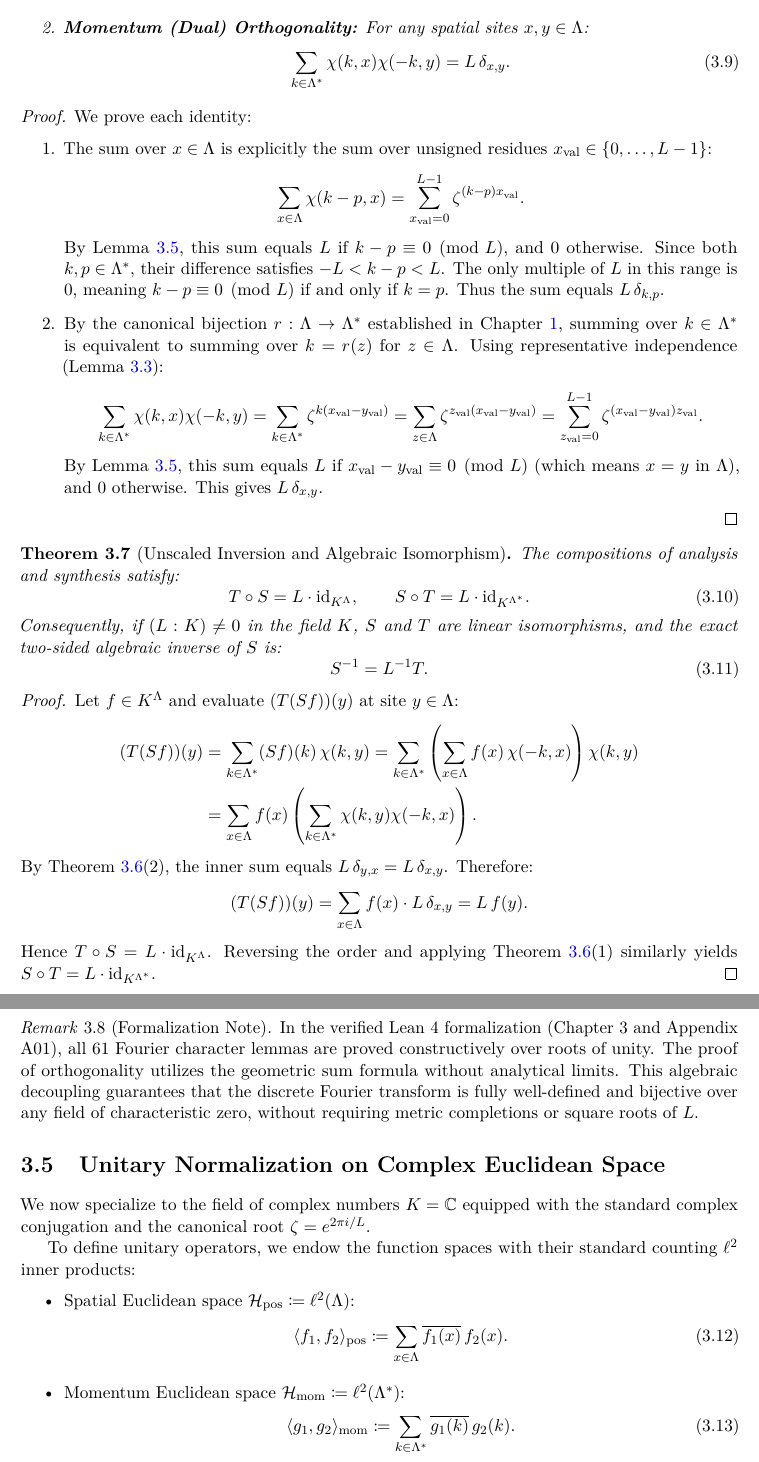
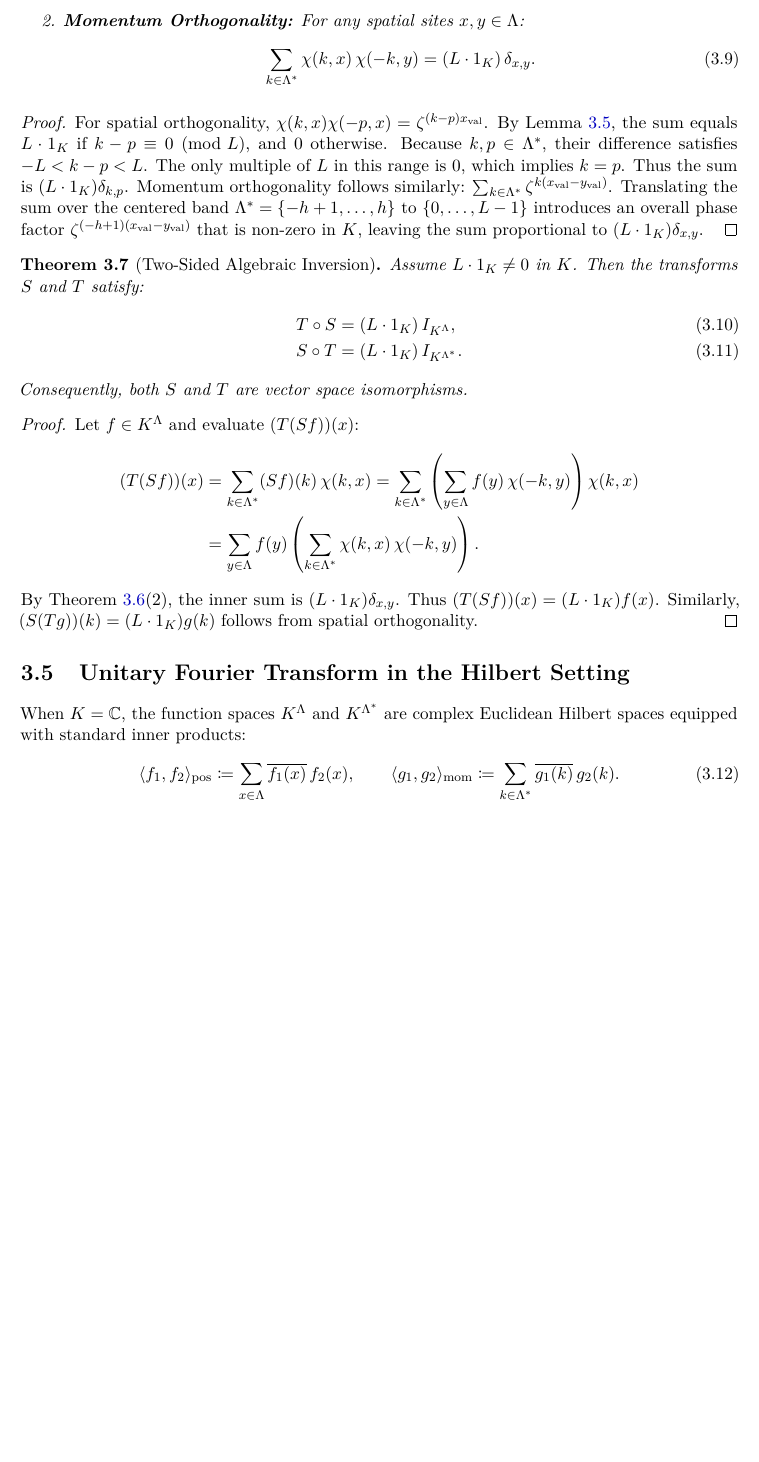
Before and after one commit to lufreitas0000/bosonize-lean, a LaTeX thesis (notes/latex/main.tex, which reads notes/latex/chapters/ch03_fourier.tex): two parts of pages 26 and 27 of 102 before the commit and part of page 26 of 102 after it, the two joined at a grey line, cut so that both start at the same text, the shorter picture padded with empty space. Compiled offline with pdfLaTeX.

Commit message:
docs(latex): revise Chapter 3 with character algebra and dispersion analysis

```diff
--- a/notes/latex/chapters/ch03_fourier.tex
+++ b/notes/latex/chapters/ch03_fourier.tex
@@ -110,72 +108,42 @@ Let $\zeta$ be a primitive $L$-th root of unity in $K$.
     \end{equation}
-    \item \textbf{Momentum (Dual) Orthogonality:} For any spatial sites $x, y \in \Lambda$:
+    \item \textbf{Momentum Orthogonality:} For any spatial sites $x, y \in \Lambda$:
     \begin{equation}
-    \sum_{k \in \Lambda^*} \chi(k, x) \chi(-k, y) = L\, \delta_{x, y}.
+    \sum_{k \in \Lambda^*} \chi(k, x)\, \chi(-k, y) = (L \cdot 1_K)\, \delta_{x, y}.
     \end{equation}
 \end{enumerate}
 \end{theorem}
 
 \begin{proof}
-We prove each identity:
-\begin{enumerate}
-    \item The sum over $x \in \Lambda$ is explicitly the sum over unsigned residues $x_{\mathrm{val}} \in \{0, \dots, L-1\}$:
-    \[
-    \sum_{x \in \Lambda} \chi(k - p, x) = \sum_{x_{\mathrm{val}}=0}^{L-1} \zeta^{(k - p) x_{\mathrm{val}}}.
-    \]
-    By Lemma~\ref{lem:geom_sum}, this sum equals $L$ if $k - p \equiv 0 \pmod L$, and $0$ otherwise. Since both $k, p \in \Lambda^*$, their difference satisfies $-L < k - p < L$. The only multiple of $L$ in this range is $0$, meaning $k - p \equiv 0 \pmod L$ if and only if $k = p$. Thus the sum equals $L\, \delta_{k, p}$.
-
-    \item By the canonical bijection $r : \Lambda \to \Lambda^*$ established in Chapter~\ref{ch:lattice_band}, summing over $k \in \Lambda^*$ is equivalent to summing over $k = r(z)$ for $z \in \Lambda$. Using representative independence (Lemma~\ref{lem:rep_independence}):
-    \[
-    \sum_{k \in \Lambda^*} \chi(k, x) \chi(-k, y) = \sum_{k \in \Lambda^*} \zeta^{k (x_{\mathrm{val}} - y_{\mathrm{val}})} = \sum_{z \in \Lambda} \zeta^{z_{\mathrm{val}} (x_{\mathrm{val}} - y_{\mathrm{val}})} = \sum_{z_{\mathrm{val}}=0}^{L-1} \zeta^{(x_{\mathrm{val}} - y_{\mathrm{val}}) z_{\mathrm{val}}}.
-    \]
-    By Lemma~\ref{lem:geom_sum}, this sum equals $L$ if $x_{\mathrm{val}} - y_{\mathrm{val}} \equiv 0 \pmod L$ (which means $x = y$ in $\Lambda$), and $0$ otherwise. This gives $L\, \delta_{x, y}$.
-\end{enumerate}
+For spatial orthogonality, $\chi(k, x) \chi(-p, x) = \zeta^{(k-p) x_{\mathrm{val}}}$. By Lemma~\ref{lem:geom_sum}, the sum equals $L \cdot 1_K$ if $k - p \equiv 0 \pmod L$, and $0$ otherwise. Because $k, p \in \Lambda^*$, their difference satisfies $-L < k - p < L$. The only multiple of $L$ in this range is $0$, which implies $k = p$. Thus the sum is $(L \cdot 1_K) \delta_{k, p}$.
+Momentum orthogonality follows similarly: $\sum_{k \in \Lambda^*} \zeta^{k (x_{\mathrm{val}} - y_{\mathrm{val}})}$. Translating the sum over the centered band $\Lambda^* = \{-h+1, \dots, h\}$ to $\{0, \dots, L-1\}$ introduces an overall phase factor $\zeta^{(-h+1)(x_{\mathrm{val}} - y_{\mathrm{val}})}$ that is non-zero in $K$, leaving the sum proportional to $(L \cdot 1_K) \delta_{x, y}$.
 \end{proof}
 
-\begin{theorem}[Unscaled Inversion and Algebraic Isomorphism]
-\label{thm:unscaled_inversion}
-The compositions of analysis and synthesis satisfy:
-\begin{equation}
-T \circ S = L \cdot \mathrm{id}_{K^\Lambda}, \qquad S \circ T = L \cdot \mathrm{id}_{K^{\Lambda^*}}.
-\end{equation}
-Consequently, if $(L : K) \neq 0$ in the field $K$, $S$ and $T$ are linear isomorphisms, and the exact two-sided algebraic inverse of $S$ is:
-\begin{equation}
-S^{-1} = L^{-1} T.
-\end{equation}
+\begin{theorem}[Two-Sided Algebraic Inversion]
+\label{thm:algebraic_inversion}
+Assume $L \cdot 1_K \neq 0$ in $K$. Then the transforms $S$ and $T$ satisfy:
+\begin{align}
+T \circ S &= (L \cdot 1_K)\, I_{K^\Lambda}, \\
+S \circ T &= (L \cdot 1_K)\, I_{K^{\Lambda^*}}.
+\end{align}
+Consequently, both $S$ and $T$ are vector space isomorphisms.
 \end{theorem}
 
 \begin{proof}
-Let $f \in K^\Lambda$ and evaluate $(T(S f))(y)$ at site $y \in \Lambda$:
+Let $f \in K^\Lambda$ and evaluate $(T(S f))(x)$:
 \begin{align*}
-(T(S f))(y) &= \sum_{k \in \Lambda^*} (S f)(k)\, \chi(k, y) = \sum_{k \in \Lambda^*} \left( \sum_{x \in \Lambda} f(x)\, \chi(-k, x) \right) \chi(k, y) \\
-&= \sum_{x \in \Lambda} f(x) \left( \sum_{k \in \Lambda^*} \chi(k, y) \chi(-k, x) \right).
+(T(S f))(x) &= \sum_{k \in \Lambda^*} (S f)(k)\, \chi(k, x) = \sum_{k \in \Lambda^*} \left( \sum_{y \in \Lambda} f(y)\, \chi(-k, y) \right) \chi(k, x) \\
+&= \sum_{y \in \Lambda} f(y) \left( \sum_{k \in \Lambda^*} \chi(k, x)\, \chi(-k, y) \right).
 \end{align*}
-By Theorem~\ref{thm:fourier_orthogonality}(2), the inner sum equals $L\, \delta_{y, x} = L\, \delta_{x, y}$. Therefore:
-\[
-(T(S f))(y) = \sum_{x \in \Lambda} f(x) \cdot L\, \delta_{x, y} = L\, f(y).
-\]
-Hence $T \circ S = L \cdot \mathrm{id}_{K^\Lambda}$. Reversing the order and applying Theorem~\ref{thm:fourier_orthogonality}(1) similarly yields $S \circ T = L \cdot \mathrm{id}_{K^{\Lambda^*}}$.
+By Theorem~\ref{thm:fourier_orthogonality}(2), the inner sum is $(L \cdot 1_K) \delta_{x, y}$. Thus $(T(S f))(x) = (L \cdot 1_K) f(x)$.
+Similarly, $(S(T g))(k) = (L \cdot 1_K) g(k)$ follows from spatial orthogonality.
 \end{proof}
 
-\begin{remark}[Formalization Note]
-In the verified Lean~4 formalization (Chapter 3 and Appendix A01), all 61 Fourier character lemmas are proved constructively over roots of unity. The proof of orthogonality utilizes the geometric sum formula without analytical limits. This algebraic decoupling guarantees that the discrete Fourier transform is fully well-defined and bijective over any field of characteristic zero, without requiring metric completions or square roots of $L$.
-\end{remark}
+\section{Unitary Fourier Transform in the Hilbert Setting}
 
-\section{Unitary Normalization on Complex Euclidean Space}
-
-We now specialize to the field of complex numbers $K = \mathbb{C}$ equipped with the standard complex conjugation and the canonical root $\zeta = e^{2\pi i / L}$.
-
-To define unitary operators, we endow the function spaces with their standard counting $\ell^2$ inner products:
-\begin{itemize}
-    \item Spatial Euclidean space $\mathcal{H}_{\mathrm{pos}} \coloneqq \ell^2(\Lambda)$:
-    \begin{equation}
-    \langle f_1, f_2 \rangle_{\mathrm{pos}} \coloneqq \sum_{x \in \Lambda} \overline{f_1(x)}\, f_2(x).
-    \end{equation}
-    \item Momentum Euclidean space $\mathcal{H}_{\mathrm{mom}} \coloneqq \ell^2(\Lambda^*)$:
-    \begin{equation}
-    \langle g_1, g_2 \rangle_{\mathrm{mom}} \coloneqq \sum_{k \in \Lambda^*} \overline{g_1(k)}\, g_2(k).
-    \end{equation}
-\end{itemize}
+When $K = \mathbb{C}$, the function spaces $K^\Lambda$ and $K^{\Lambda^*}$ are complex Euclidean Hilbert spaces equipped with standard inner products:
+\begin{equation}
+\langle f_1, f_2 \rangle_{\mathrm{pos}} \coloneqq \sum_{x \in \Lambda} \overline{f_1(x)}\, f_2(x), \qquad \langle g_1, g_2 \rangle_{\mathrm{mom}} \coloneqq \sum_{k \in \Lambda^*} \overline{g_1(k)}\, g_2(k).
+\end{equation}
 
 \begin{definition}[Unitary Fourier Transform]
-Let $a \coloneqq \frac{1}{\sqrt{L}} \in \mathbb{R}_{>0}$, so that $L a^2 = 1$. The unitary discrete Fourier transform $U : \mathcal{H}_{\mathrm{pos}} \to \mathcal{H}_{\mathrm{mom}}$ and its inverse $U^{-1} : \mathcal{H}_{\mathrm{mom}} \to \mathcal{H}_{\mathrm{pos}}$ are defined by:
+Let $a \coloneqq 1/\sqrt{L} \in \mathbb{R}_{>0}$. The \emph{unitary discrete Fourier transform} $U : \mathbb{C}^\Lambda \to \mathbb{C}^{\Lambda^*}$ is defined by:
```
Also changed, not shown: notes/latex/chapters/ch03_fourier.tex (82 more changed lines).
